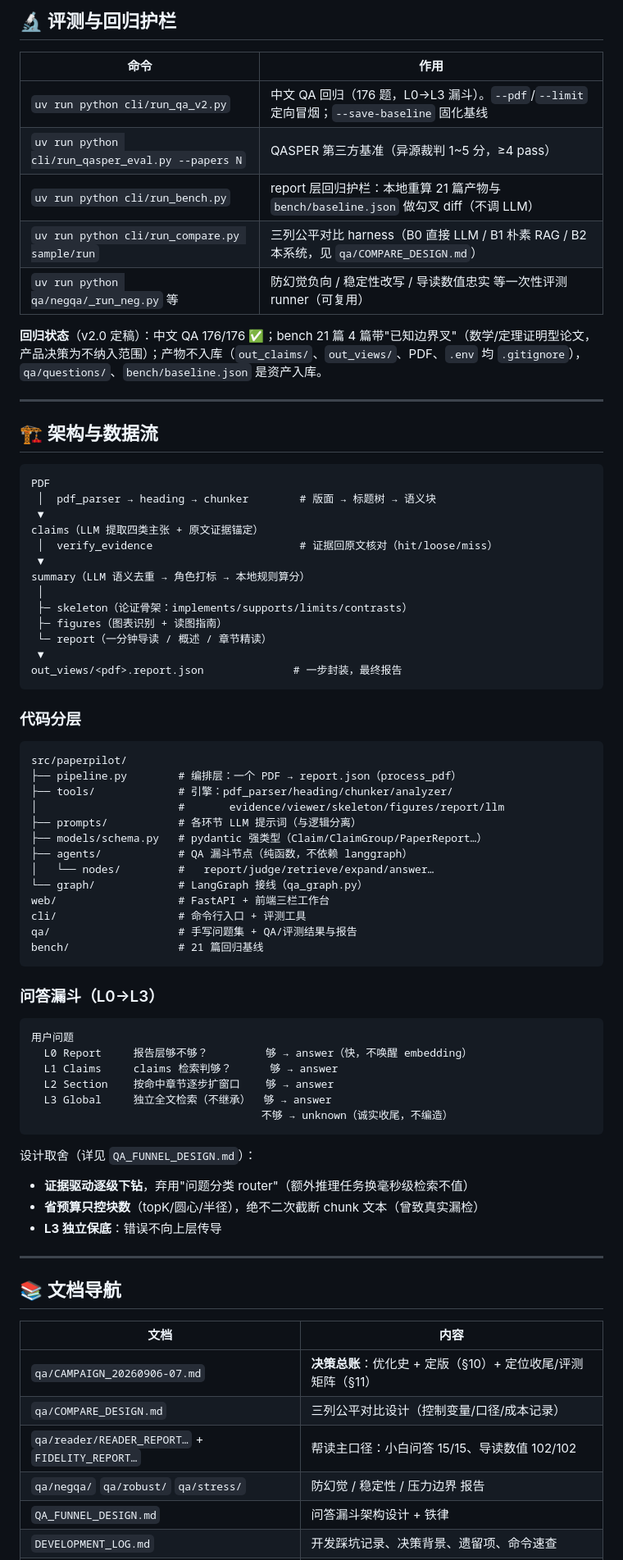
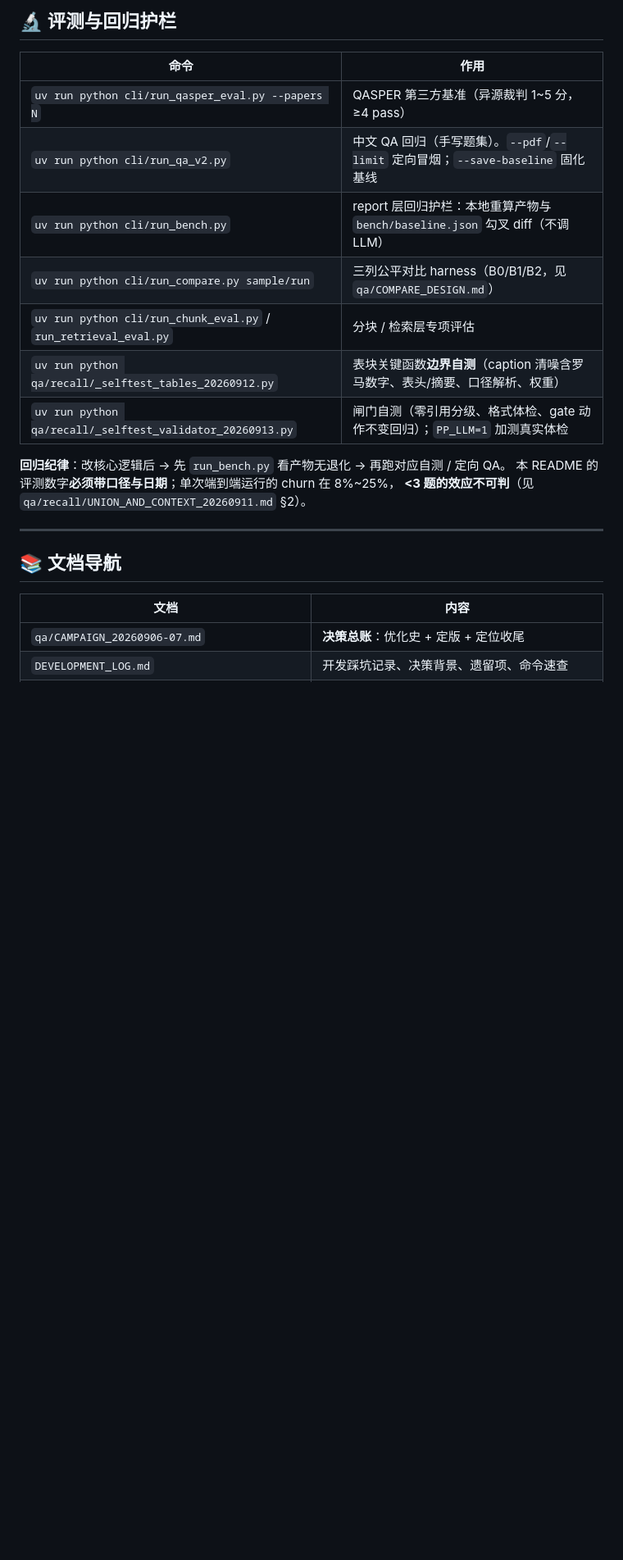
Before and after one commit to lx8828/paperpilot, a Markdown page: README.md, the part around one of its changes. Shown at 82% size. Rendered like a GitHub page; blank space fills up the shorter version.

````diff
--- a/README.md
+++ b/README.md
@@ -133,67 +223,17 @@ uv run python cli/main.py <pdf名> --force
 
 | 命令 | 作用 |
 |---|---|
-| `uv run python cli/run_qa_v2.py` | 中文 QA 回归（176 题，L0→L3 漏斗）。`--pdf`/`--limit` 定向冒烟；`--save-baseline` 固化基线 |
 | `uv run python cli/run_qasper_eval.py --papers N` | QASPER 第三方基准（异源裁判 1~5 分，≥4 pass） |
-| `uv run python cli/run_bench.py` | report 层回归护栏：本地重算 21 篇产物与 `bench/baseline.json` 做勾叉 diff（不调 LLM） |
-| `uv run python cli/run_compare.py sample/run` | 三列公平对比 harness（B0 直接 LLM / B1 朴素 RAG / B2 本系统，见 `qa/COMPARE_DESIGN.md`） |
-| `uv run python qa/negqa/_run_neg.py` 等 | 防幻觉负向 / 稳定性改写 / 导读数值忠实 等一次性评测 runner（可复用） |
+| `uv run python cli/run_qa_v2.py` | 中文 QA 回归（手写题集）。`--pdf`/`--limit` 定向冒烟；`--save-baseline` 固化基线 |
+| `uv run python cli/run_bench.py` | report 层回归护栏：本地重算产物与 `bench/baseline.json` 勾叉 diff（不调 LLM） |
+| `uv run python cli/run_compare.py sample/run` | 三列公平对比 harness（B0/B1/B2，见 `qa/COMPARE_DESIGN.md`） |
+| `uv run python cli/run_chunk_eval.py` / `run_retrieval_eval.py` | 分块 / 检索层专项评估 |
+| `uv run python qa/recall/_selftest_tables_20260912.py` | 表块关键函数**边界自测**（caption 清噪含罗马数字、表头/摘要、口径解析、权重） |
+| `uv run python qa/recall/_selftest_validator_20260913.py` | 闸门自测（零引用分级、格式体检、gate 动作不变回归）；`PP_LLM=1` 加测真实体检 |
 
-**回归状态**（v2.0 定稿）：中文 QA 176/176 ✅；bench 21 篇 4 篇带"已知边界叉"（数学/定理证明型论文，产品决策为不纳入范围）；产物不入库（`out_claims/`、`out_views/`、PDF、`.env` 均 `.gitignore`），`qa/questions/`、`bench/baseline.json` 是资产入库。
-
----
-
-## 🏗 架构与数据流
-
-```
-PDF
- │  pdf_parser → heading → chunker        # 版面 → 标题树 → 语义块
- ▼
-claims（LLM 提取四类主张 + 原文证据锚定）
- │  verify_evidence                       # 证据回原文核对（hit/loose/miss）
- ▼
-summary（LLM 语义去重 → 角色打标 → 本地规则算分）
- │
- ├─ skeleton（论证骨架：implements/supports/limits/contrasts）
- ├─ figures（图表识别 + 读图指南）
- └─ report（一分钟导读 / 概述 / 章节精读）
- ▼
-out_views/<pdf>.report.json              # 一步封装，最终报告
-```
-
-### 代码分层
-
-```
-src/paperpilot/
-├── pipeline.py        # 编排层：一个 PDF → report.json（process_pdf）
-├── tools/             # 引擎：pdf_parser/heading/chunker/analyzer/
-│                      #       evidence/viewer/skeleton/figures/report/llm
-├── prompts/           # 各环节 LLM 提示词（与逻辑分离）
-├── models/schema.py   # pydantic 强类型（Claim/ClaimGroup/PaperReport…）
-├── agents/            # QA 漏斗节点（纯函数，不依赖 langgraph）
-│   └── nodes/         #   report/judge/retrieve/expand/answer…
-└── graph/             # LangGraph 接线（qa_graph.py）
-web/                   # FastAPI + 前端三栏工作台
-cli/                   # 命令行入口 + 评测工具
-qa/                    # 手写问题集 + QA/评测结果与报告
-bench/                 # 21 篇回归基线
-```
-
-### 问答漏斗（L0→L3）
-
-```
-用户问题
-  L0 Report     报告层够不够？         够 → answer（快，不唤醒 embedding）
-  L1 Claims     claims 检索判够？      够 → answer
-  L2 Section    按命中章节逐步扩窗口    够 → answer
-  L3 Global     独立全文检索（不继承）  够 → answer
-                                    不够 → unknown（诚实收尾，不编造）
-```
-
-设计取舍（详见 `QA_FUNNEL_DESIGN.md`）：
-- **证据驱动逐级下钻**，弃用"问题分类 router"（额外推理任务换毫秒级检索不值）
-- **省预算只控块数**（topK/圆心/半径），绝不二次截断 chunk 文本（曾致真实漏检）
-- **L3 独立保底**：错误不向上层传导
+**回归纪律**：改核心逻辑后 → 先 `run_bench.py` 看产物无退化 → 再跑对应自测 / 定向 QA。
+本 README 的评测数字**必须带口径与日期**；单次端到端运行的 churn 在 8%~25%，
+**<3 题的效应不可判**（见 `qa/recall/UNION_AND_CONTEXT_20260911.md` §2）。
 
 ---
 
@@ -201,9 +241,5 @@ bench/                 # 21 篇回归基线
 
 | 文档 | 内容 |
 |---|---|
-| `qa/CAMPAIGN_20260906-07.md` | **决策总账**：优化史 + 定版（§10）+ 定位收尾/评测矩阵（§11） |
-| `qa/COMPARE_DESIGN.md` | 三列公平对比设计（控制变量/口径/成本记录） |
-| `qa/reader/READER_REPORT…` + `FIDELITY_REPORT…` | 帮读主口径：小白问答 15/15、导读数值 102/102 |
-| `qa/negqa/` `qa/robust/` `qa/stress/` | 防幻觉 / 稳定性 / 压力边界 报告 |
-| `QA_FUNNEL_DESIGN.md` | 问答漏斗架构设计 + 铁律 |
+| `qa/CAMPAIGN_20260906-07.md` | **决策总账**：优化史 + 定版 + 定位收尾 |
 | `DEVELOPMENT_LOG.md` | 开发踩坑记录、决策背景、遗留项、命令速查 |
````
Also changed, not shown: other parts of README.md (+159 -57 lines).
